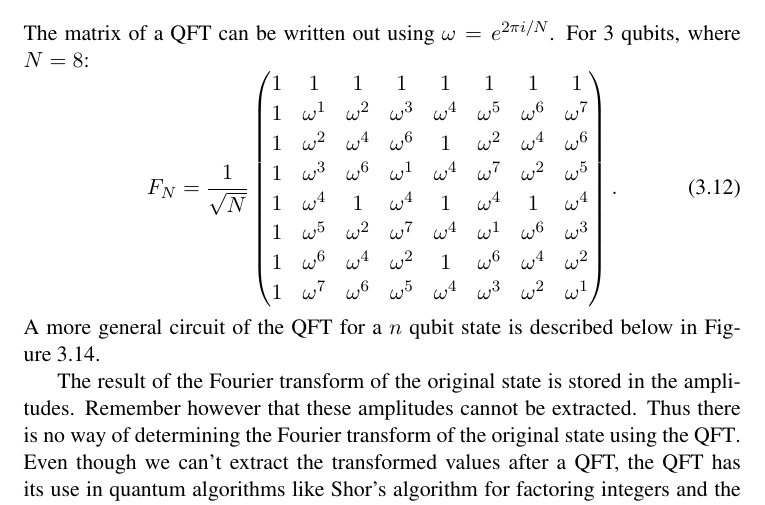
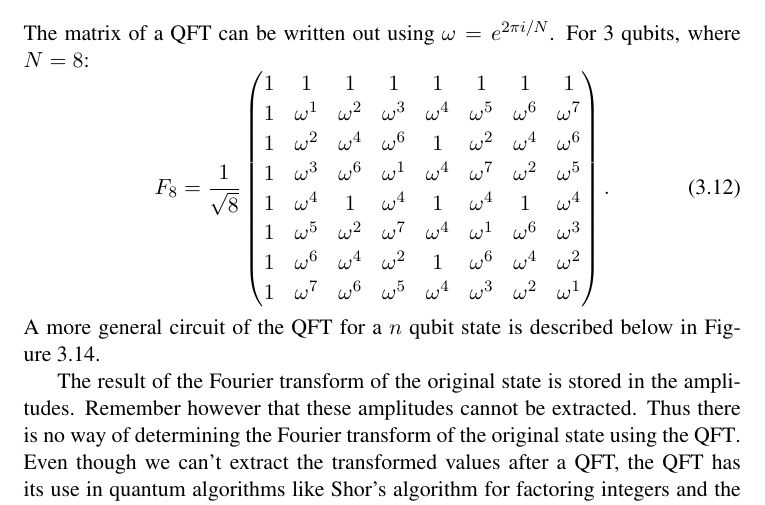
Before and after one commit to soudy/introduction-to-quantum-computing, a LaTeX thesis (introduction-to-quantum-computing.tex, which reads chapters/Chapter_3.tex): part of page 27 of 44, cut so that both start at the same text. The pictures show the PDF file introduction-to-quantum-computing.pdf that the author committed with the source.

Commit message:
Use number in 3 qubit QFT matrix equation

```diff
--- a/chapters/Chapter_3.tex
+++ b/chapters/Chapter_3.tex
@@ -340,7 +340,7 @@ The circuit for a QFT on 3 qubits can be seen in Figure~\ref{fig:quantum_3_qubit
 \noindent
 The matrix of a QFT can be written out using $\omega = e^{2\pi i/N}$. For 3 qubits, where $N = 8$:
 \begin{equation}
-  F_N = \dfrac{1}{\sqrt N}
+  F_8 = \dfrac{1}{\sqrt 8}
   \begin{pmatrix}
     1 & 1 & 1 & 1 & 1 & 1 & 1 & 1 \\
     1 & \omega^1 & \omega^2 & \omega^3 & \omega^4 & \omega^5 & \omega^6 & \omega^7 \\
```
Also changed, not shown: introduction-to-quantum-computing.pdf.
